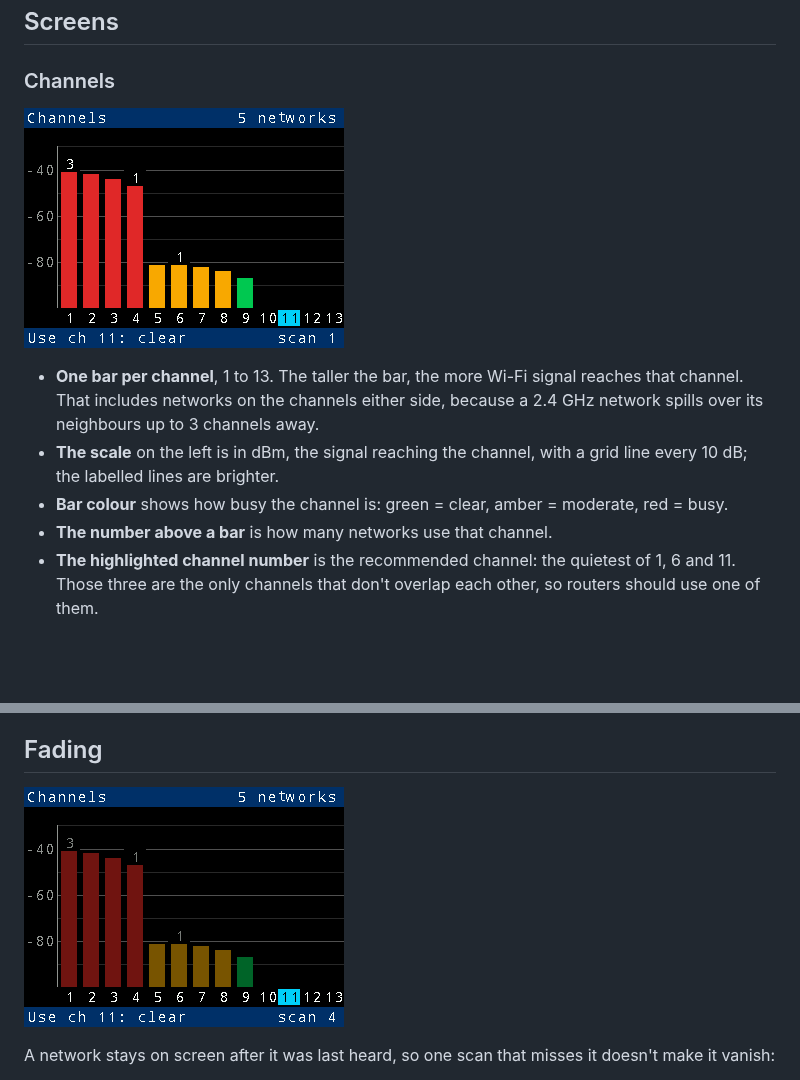
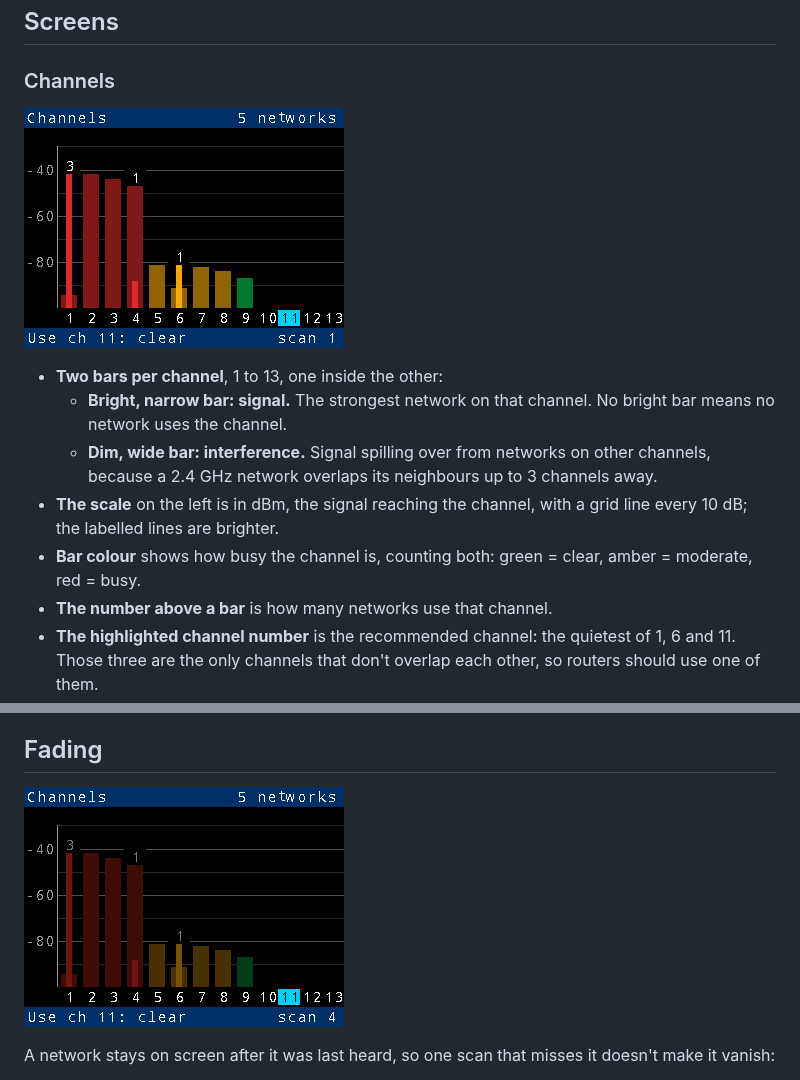
Before and after one commit to Rob-McKay/pico-w-network-meter, a Markdown page: docs/USAGE.md, 2 parts joined by grey strips. Rendered like a GitHub page; pictures changed too: docs/screens/channels.png, docs/screens/faded.png; blank space fills up the shorter version.

```diff
--- a/docs/USAGE.md
+++ b/docs/USAGE.md
@@ -29,13 +29,15 @@ The four buttons are beside the screen, two on each side.
 
 ![Channels screen](screens/channels.png)
 
-- **One bar per channel**, 1 to 13. The taller the bar, the more Wi-Fi
-  signal reaches that channel. That includes networks on the channels
-  either side, because a 2.4 GHz network spills over its neighbours up to
-  3 channels away.
+- **Two bars per channel**, 1 to 13, one inside the other:
+  - **Bright, narrow bar: signal.** The strongest network on that
+    channel. No bright bar means no network uses the channel.
+  - **Dim, wide bar: interference.** Signal spilling over from networks
+    on other channels, because a 2.4 GHz network overlaps its neighbours
+    up to 3 channels away.
 - **The scale** on the left is in dBm, the signal reaching the channel,
   with a grid line every 10 dB; the labelled lines are brighter.
-- **Bar colour** shows how busy the channel is:
+- **Bar colour** shows how busy the channel is, counting both:
   green = clear, amber = moderate, red = busy.
 - **The number above a bar** is how many networks use that channel.
 - **The highlighted channel number** is the recommended channel: the
```
Also changed, not shown: README.md (+9 -7 lines), 8 other files.
